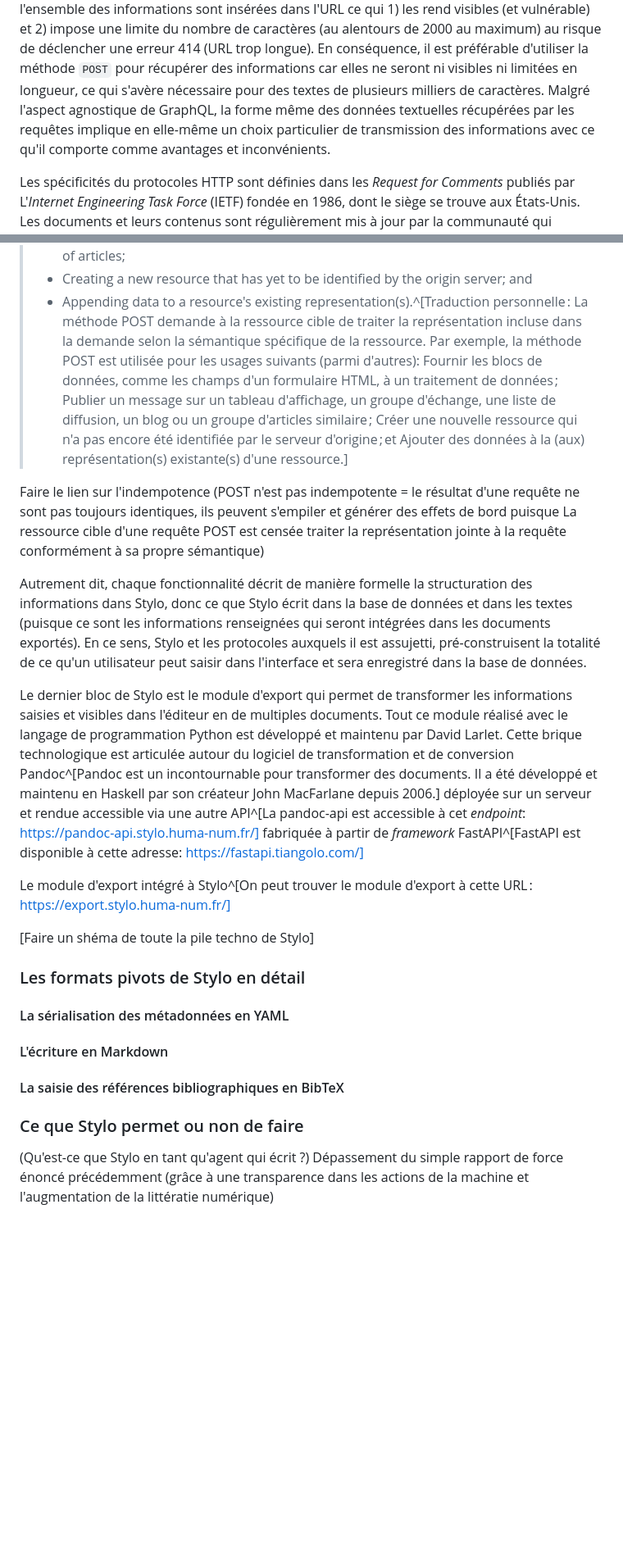
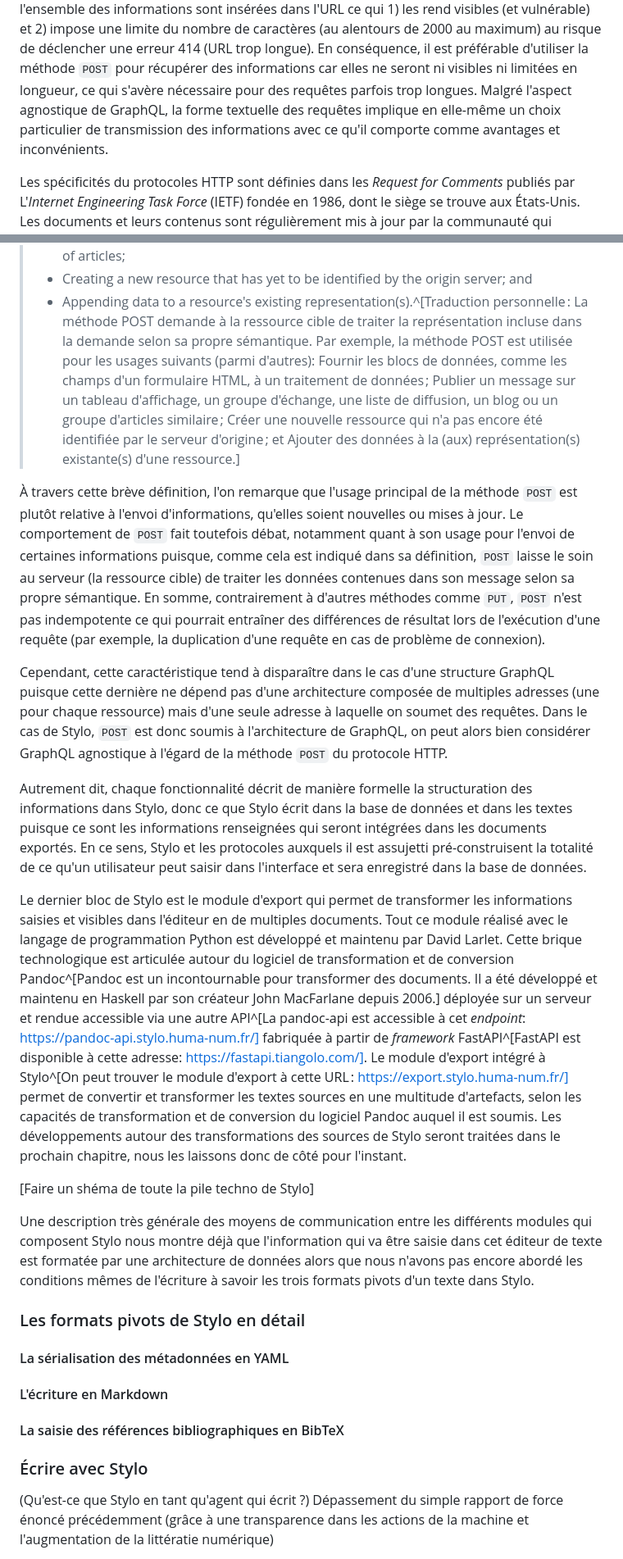
Before and after one commit to RochDLY/pandoc-site, a Markdown page: src/posts/2024-01-12-l-ecriture-numerique-est-collective.md, 2 parts joined by grey strips. Shown at 82% size. Drawn GitHub-style; blank space fills up the shorter version.

Commit message:
edit ecriture collab
ajout sur POST et sur Monaco

```diff
--- a/src/posts/2024-01-12-l-ecriture-numerique-est-collective.md
+++ b/src/posts/2024-01-12-l-ecriture-numerique-est-collective.md
@@ -1077,10 +1080,10 @@ et 2) impose une limite du nombre de caractères (au alentours de 2000 au maximu
 au risque de déclencher une erreur 414 (URL trop longue).
 En conséquence, il est préférable d'utiliser la méthode `POST` pour récupérer
 des informations car elles ne seront ni visibles ni limitées en longueur, ce qui
-s'avère nécessaire pour des textes de plusieurs milliers de caractères.
-Malgré l'aspect agnostique de GraphQL, la forme même des données textuelles
-récupérées par les requêtes implique en elle-même un choix particulier de
-transmission des informations avec ce qu'il comporte comme avantages et inconvénients.
+s'avère nécessaire pour des requêtes parfois trop longues.
+Malgré l'aspect agnostique de GraphQL, la forme textuelle des requêtes implique
+en elle-même un choix particulier de transmission des informations avec ce qu'il
+comporte comme avantages et inconvénients.
 
 Les spécificités du protocoles HTTP sont définies dans les _Request for
 Comments_ publiés par L'_Internet Engineering Task Force_ (IETF) fondée en 1986,
@@ -1102,29 +1105,42 @@ similar group of articles;
 > - Creating a new resource that has yet to be identified by the origin server; and
 > - Appending data to a resource's existing representation(s).^[Traduction
 personnelle : La méthode POST demande à la ressource cible de traiter la
-représentation incluse dans la demande selon la sémantique spécifique de la
-ressource. Par exemple, la méthode POST est utilisée pour les usages
+représentation incluse dans la demande selon sa propre sémantique. Par exemple,
+la méthode POST est utilisée pour les usages
 suivants (parmi d'autres): Fournir les blocs de données, comme les champs d'un
 formulaire HTML, à un traitement de données ; Publier un message sur un tableau
 d'affichage, un groupe d'échange, une liste de diffusion, un blog ou un groupe
 d'articles similaire ; Créer une nouvelle ressource qui n'a pas encore été
-identifiée par le serveur d'origine ; et Ajouter des données à la
+identifiée par le serveur d'origine ; et Ajouter des données à la
 (aux) représentation(s) existante(s) d'une ressource.]
 
-Faire le lien sur l'indempotence (POST n'est pas indempotente = le résultat
-d'une requête ne sont pas toujours identiques, ils peuvent s'empiler et générer
-des effets de bord puisque La ressource cible d'une requête POST est censée
-traiter la représentation jointe à la requête conformément à sa propre sémantique)
+À travers cette brève définition, l'on remarque que l'usage principal de la
+méthode `POST` est plutôt relative à l'envoi d'informations, qu'elles soient
+nouvelles ou mises à jour.
+Le comportement de `POST` fait toutefois débat, notamment quant à son usage pour
+l'envoi de certaines informations puisque, comme cela est indiqué dans sa
+définition, `POST` laisse le soin au serveur (la ressource cible) de traiter les
+données contenues dans son message selon sa propre sémantique.
+En somme, contrairement à d'autres méthodes comme `PUT`, `POST` n'est pas
+indempotente ce qui pourrait entraîner des différences de résultat lors de
+l'exécution d'une requête (par exemple, la duplication d'une requête en cas de
+problème de connexion).
 
+Cependant, cette caractéristique tend à disparaître dans le cas d'une structure
+GraphQL puisque cette dernière ne dépend pas d'une architecture composée de
+multiples adresses (une pour chaque ressource) mais d'une seule adresse à
+laquelle on soumet des requêtes.
+Dans le cas de Stylo, `POST` est donc soumis à l'architecture de GraphQL, on
+peut alors bien considérer GraphQL agnostique à l'égard de la méthode `POST` du
+protocole HTTP.
 
 Autrement dit, chaque fonctionnalité décrit de manière formelle la structuration
 des informations dans Stylo, donc ce que Stylo écrit dans la base de données et
-dans les textes (puisque ce sont les informations renseignées qui seront
-intégrées dans les documents exportés).
-En ce sens, Stylo et les protocoles auxquels il est assujetti, pré-construisent
+dans les textes puisque ce sont les informations renseignées qui seront
+intégrées dans les documents exportés.
+En ce sens, Stylo et les protocoles auxquels il est assujetti pré-construisent
 la totalité de ce qu'un utilisateur peut saisir dans l'interface et sera
 enregistré dans la base de données.
-
 
 Le dernier bloc de Stylo est le module d'export qui permet de transformer les
 informations saisies et visibles dans l'éditeur en de multiples documents.
@@ -1136,13 +1152,23 @@ documents. Il a été développé et maintenu en Haskell par son créateur John
 depuis 2006.] déployée sur un serveur et rendue accessible via une autre
 API^[La pandoc-api est accessible à cet _endpoint_: https://pandoc-api.stylo.huma-num.fr/]
 fabriquée à partir de _framework_ FastAPI^[FastAPI est disponible à cette
-adresse: https://fastapi.tiangolo.com/]
-
+adresse: https://fastapi.tiangolo.com/].
 Le module d'export intégré à Stylo^[On peut trouver le module d'export à cette
-URL : https://export.stylo.huma-num.fr/]
+URL : https://export.stylo.huma-num.fr/] permet de convertir et transformer les
+textes sources en une multitude d'artefacts, selon les capacités de
+transformation et de conversion du logiciel Pandoc auquel il est soumis.
+Les développements autour des transformations des sources de Stylo seront
+traitées dans le prochain chapitre, nous les laissons donc de côté pour
+l'instant.
 
 
 [Faire un shéma de toute la pile techno de Stylo]
+
+Une description très générale des moyens de communication entre les différents
+modules qui composent Stylo nous montre déjà que l'information qui va être
+saisie dans cet éditeur de texte est formatée par une architecture de données
+alors que nous n'avons pas encore abordé les conditions mêmes de l'écriture à
+savoir les trois formats pivots d'un texte dans Stylo.
 
 ### Les formats pivots de Stylo en détail
 
@@ -1152,7 +1178,7 @@ URL : https://export.stylo.huma-num.fr/]
 
 #### La saisie des références bibliographiques en BibTeX
 
-### Ce que Stylo permet ou non de faire
+### Écrire avec Stylo
 (Qu'est-ce que Stylo en tant qu'agent qui écrit ?)
 Dépassement du simple rapport de force énoncé précédemment (grâce à une
 transparence dans les actions de la machine et l'augmentation de la littératie
```
Also changed, not shown: other parts of src/posts/2024-01-12-l-ecriture-numerique-est-collective.md (+21 -0 lines).
